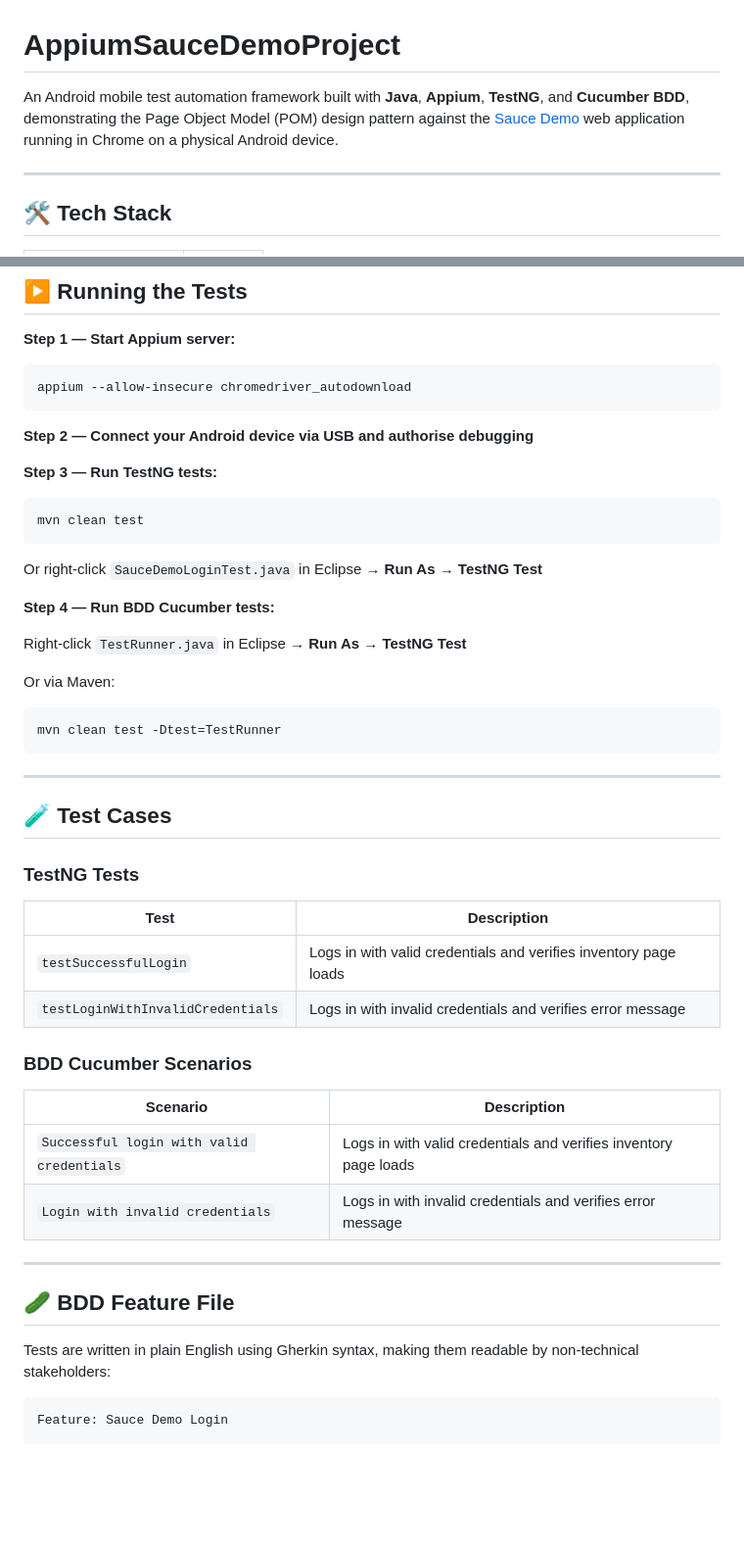
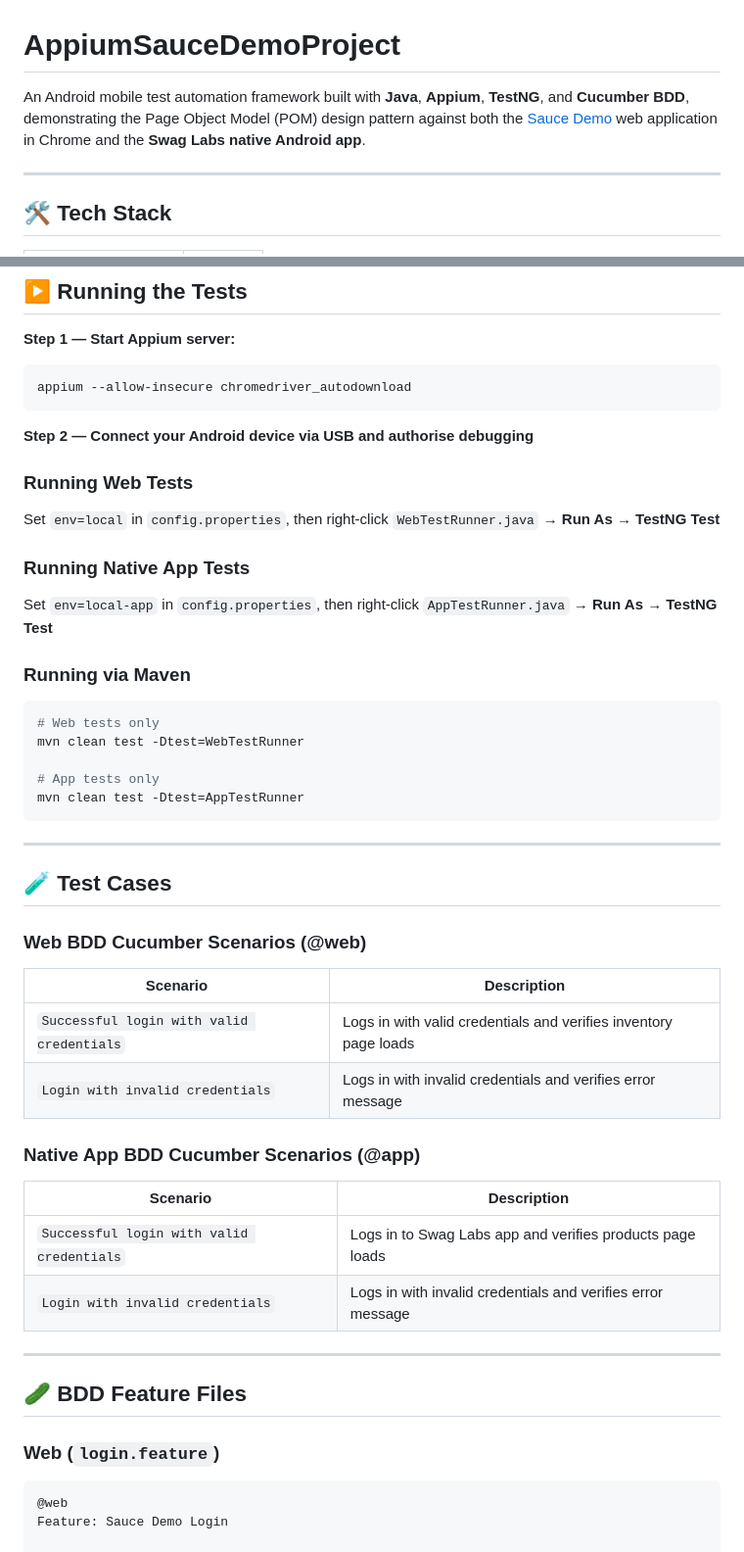
Before and after one commit to kingster80/Appium_Sauce_Demo_Project, a Markdown page: README.md, 2 parts joined by grey strips. Shown at 98% size. GitHub-like rendering; blank space fills up the shorter version.

````diff
--- a/README.md
+++ b/README.md
@@ -1,6 +1,6 @@
 # AppiumSauceDemoProject
 
-An Android mobile test automation framework built with **Java**, **Appium**, **TestNG**, and **Cucumber BDD**, demonstrating the Page Object Model (POM) design pattern against the [Sauce Demo](https://www.saucedemo.com) web application running in Chrome on a physical Android device.
+An Android mobile test automation framework built with **Java**, **Appium**, **TestNG**, and **Cucumber BDD**, demonstrating the Page Object Model (POM) design pattern against both the [Sauce Demo](https://www.saucedemo.com) web application in Chrome and the **Swag Labs native Android app**.
 
 ---
 
@@ -100,44 +129,46 @@ appium --allow-insecure chromedriver_autodownload
 
 **Step 2 — Connect your Android device via USB and authorise debugging**
 
-**Step 3 — Run TestNG tests:**
+### Running Web Tests
+
+Set `env=local` in `config.properties`, then right-click `WebTestRunner.java` → **Run As → TestNG Test**
+
+### Running Native App Tests
+
+Set `env=local-app` in `config.properties`, then right-click `AppTestRunner.java` → **Run As → TestNG Test**
+
+### Running via Maven
 ```bash
-mvn clean test
-```
-Or right-click `SauceDemoLoginTest.java` in Eclipse → **Run As → TestNG Test**
+# Web tests only
+mvn clean test -Dtest=WebTestRunner
 
-**Step 4 — Run BDD Cucumber tests:**
-
-Right-click `TestRunner.java` in Eclipse → **Run As → TestNG Test**
-
-Or via Maven:
-```bash
-mvn clean test -Dtest=TestRunner
+# App tests only
+mvn clean test -Dtest=AppTestRunner
 ```
 
 ---
 
 ## 🧪 Test Cases
 
-### TestNG Tests
-| Test | Description |
-|---|---|
-| `testSuccessfulLogin` | Logs in with valid credentials and verifies inventory page loads |
-| `testLoginWithInvalidCredentials` | Logs in with invalid credentials and verifies error message |
-
-### BDD Cucumber Scenarios
+### Web BDD Cucumber Scenarios (@web)
 | Scenario | Description |
 |---|---|
 | `Successful login with valid credentials` | Logs in with valid credentials and verifies inventory page loads |
 | `Login with invalid credentials` | Logs in with invalid credentials and verifies error message |
 
+### Native App BDD Cucumber Scenarios (@app)
+| Scenario | Description |
+|---|---|
+| `Successful login with valid credentials` | Logs in to Swag Labs app and verifies products page loads |
+| `Login with invalid credentials` | Logs in with invalid credentials and verifies error message |
+
 ---
 
-## 🥒 BDD Feature File
+## 🥒 BDD Feature Files
 
-Tests are written in plain English using Gherkin syntax, making them readable by non-technical stakeholders:
-
+### Web (`login.feature`)
 ```gherkin
+@web
 Feature: Sauce Demo Login
 
   Scenario: Successful login with valid credentials
````
Also changed, not shown: other parts of README.md (+73 -11 lines).
